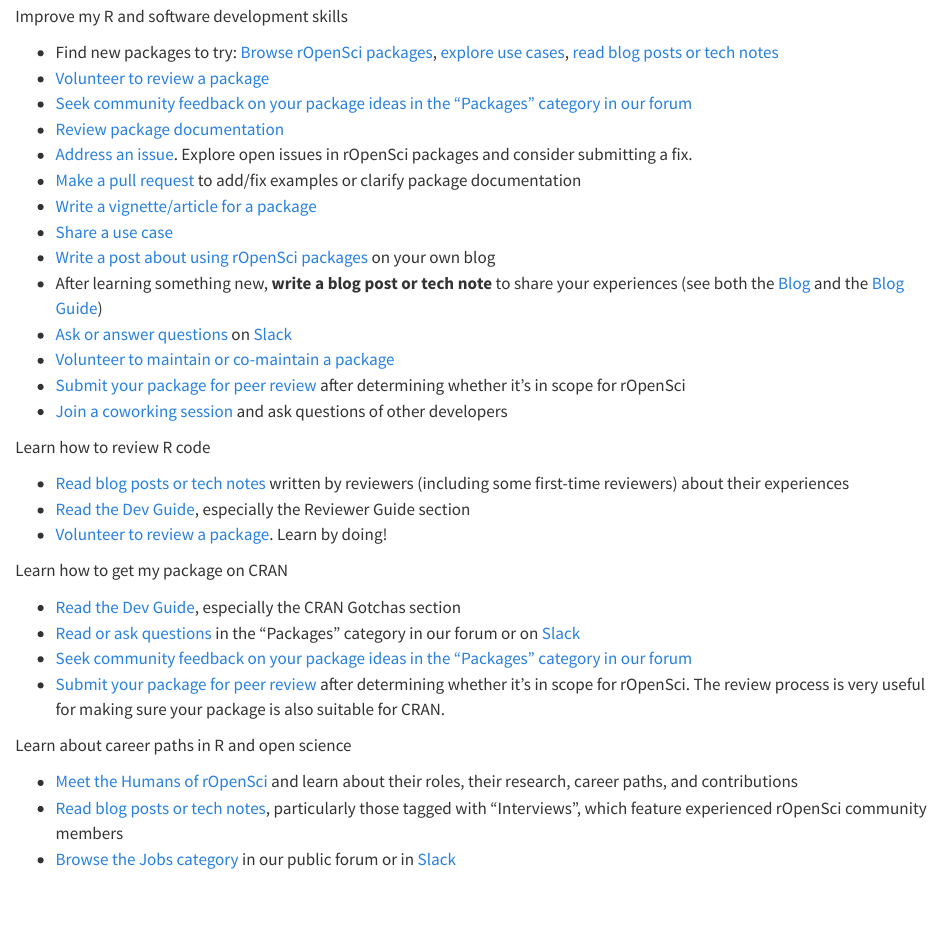
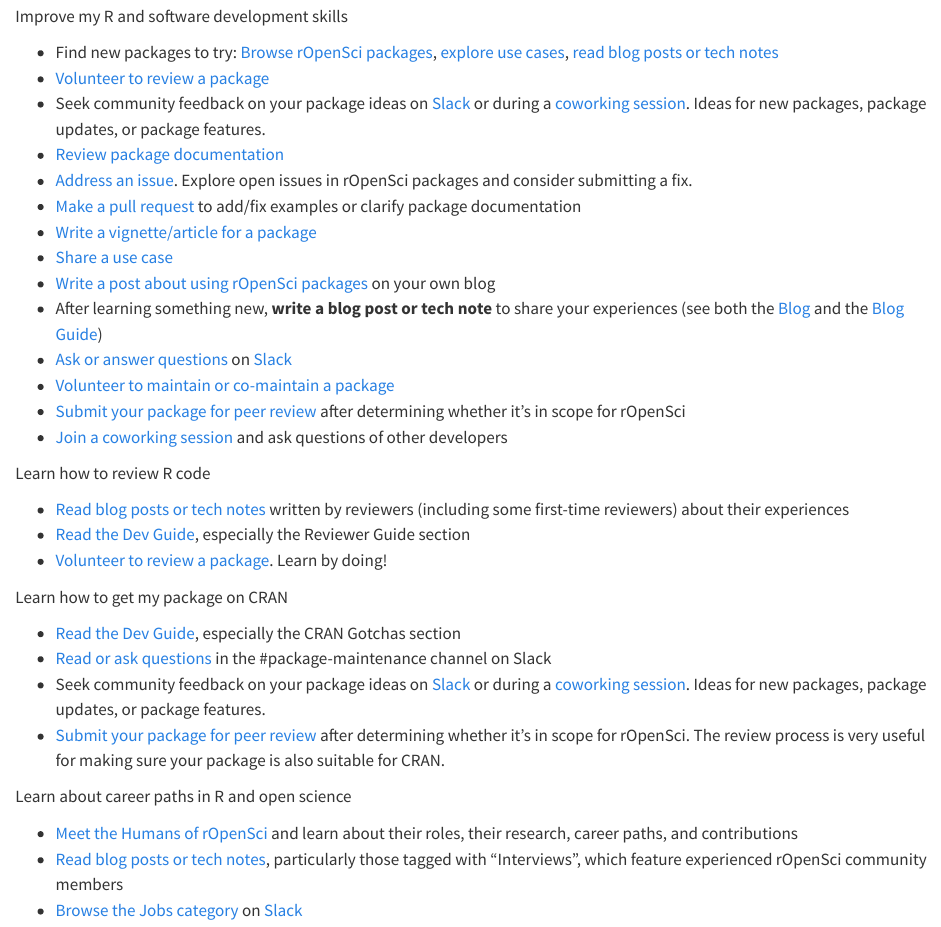
Before and after one commit to ropensci-org/contributing-guidance, a Quarto document (2_mtv_learn.qmd): the page in a window 1100 px wide, from 800 px down. Rendered offline with R 4.5, knitr and Pandoc in place of Quarto, with nearby package versions.

Commit message:
Remove more forum references

```diff
--- a/2_mtv_learn.qmd
+++ b/2_mtv_learn.qmd
@@ -48,8 +48,9 @@
 - Find new packages to try: [Browse rOpenSci packages](#packages), [explore use
   cases](#usecases), [read blog posts or tech notes](#blog)
 - [Volunteer to review a package](#devguide)
-- [Seek community feedback on your package ideas in the "Packages" category in
-  our forum](#channels-forum)
+- Seek community feedback on your package ideas on [Slack](#channels-slack) or
+  during a [coworking session](#coworking). Ideas for new packages, package
+  updates, or package features.
 - [Review package documentation](#packages)
 - [Address an issue](#issues). Explore open issues in rOpenSci packages and
   consider submitting a fix.
@@ -76,10 +77,11 @@
 Learn how to get my package on CRAN
 
 - [Read the Dev Guide](#devguide), especially the CRAN Gotchas section
-- [Read or ask questions](#channels) in the "Packages" category in our forum or
-  on [Slack](#channels-slack)
-- [Seek community feedback on your package ideas in the "Packages" category in
-  our forum](#channels-forum)
+- [Read or ask questions](#channels-slack) in the #package-maintenance channel
+  on Slack
+- Seek community feedback on your package ideas on [Slack](#channels-slack) or
+  during a [coworking session](#coworking). Ideas for new packages, package
+  updates, or package features.
 - [Submit your package for peer review](#devguide) after determining whether
   it's in scope for rOpenSci. The review process is very useful for making sure
   your package is also suitable for CRAN.
@@ -90,5 +92,4 @@
   research, career paths, and contributions
 - [Read blog posts or tech notes](#blog), particularly those tagged with
   "Interviews", which feature experienced rOpenSci community members
-- [Browse the Jobs category](#channels) in our public forum or in
-  [Slack](#channels-slack)
+- [Browse the Jobs category](#channels-slack) on [Slack](#channels-slack)
```
Also changed, not shown: 3_proj_blog_posts.qmd (+0 -2 lines), 3_proj_packages.qmd (+4 -4 lines), ACTIONS.md (+0 -1 lines).
